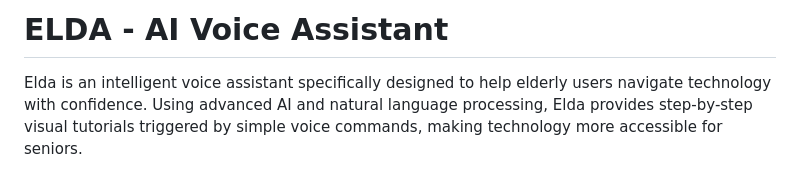
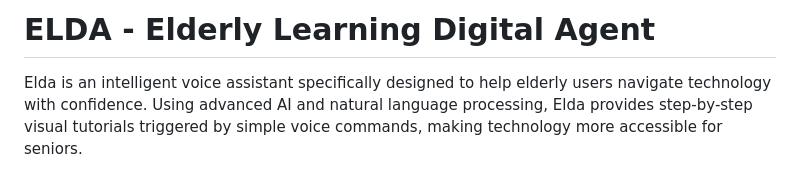
Before and after one commit to elyssa-qi/ELDA, a Markdown page: README.md, the part around the change. Rendered like a GitHub page.

```diff
--- a/README.md
+++ b/README.md
@@ -1,4 +1,4 @@
-# ELDA - AI Voice Assistant
+# ELDA - Elderly Learning Digital Agent
 
 Elda is an intelligent voice assistant specifically designed to help elderly users navigate technology with confidence. Using advanced AI and natural language processing, Elda provides step-by-step visual tutorials triggered by simple voice commands, making technology more accessible for seniors.
 
```
